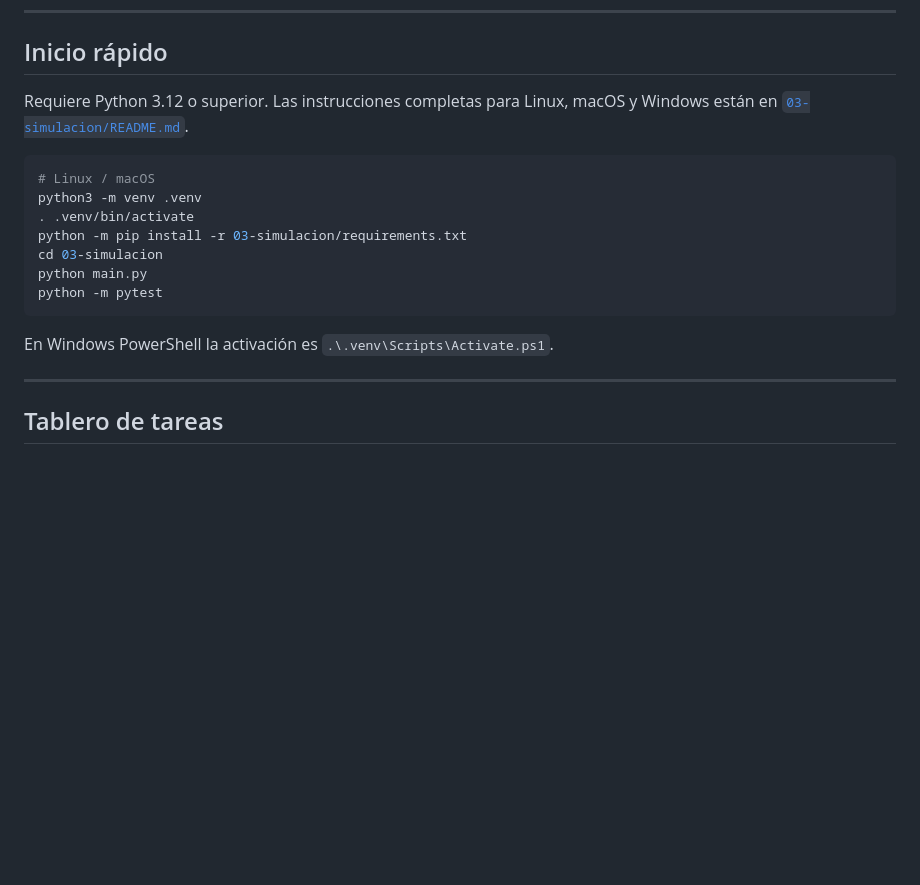
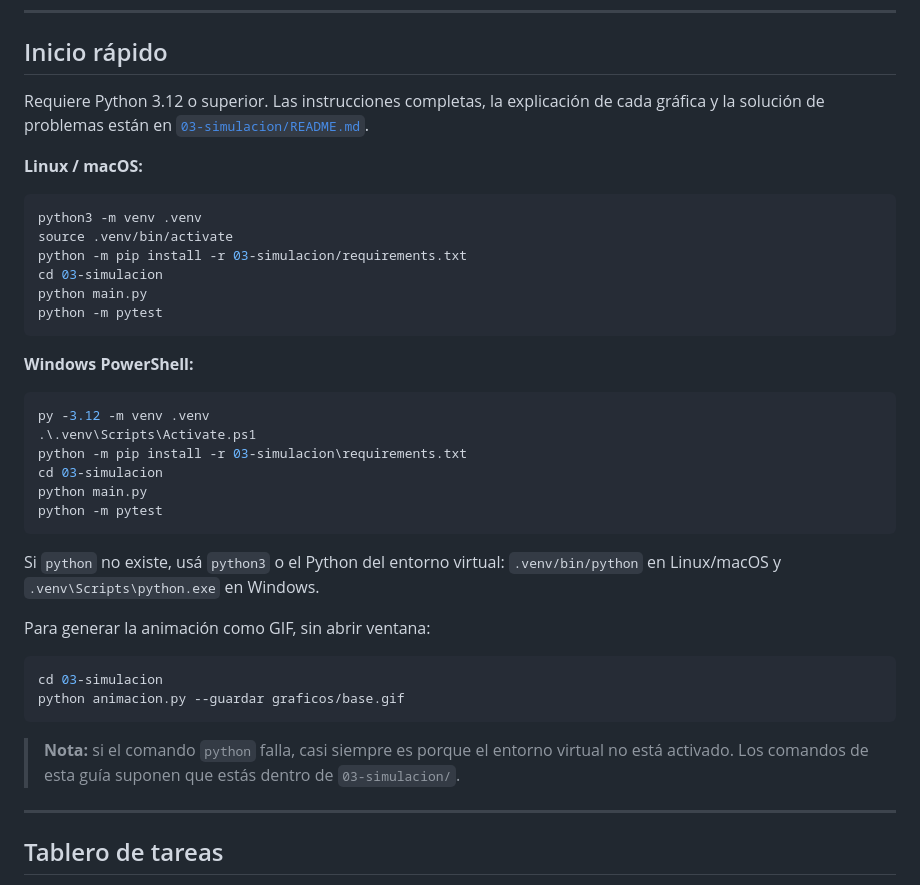
Before and after one commit to AlejandroTatum/simulacion-linea-muebles, a Markdown page: README.md, the part around the change. Drawn GitHub-style; blank space fills up the shorter version.

````diff
--- a/README.md
+++ b/README.md
@@ -8,19 +8,43 @@ Proyecto grupal: simulación de eventos discretos de una línea de fabricación
 
 ## Inicio rápido
 
-Requiere Python 3.12 o superior. Las instrucciones completas para Linux, macOS y Windows están en [`03-simulacion/README.md`](03-simulacion/README.md).
+Requiere Python 3.12 o superior. Las instrucciones completas, la explicación de cada gráfica
+y la solución de problemas están en [`03-simulacion/README.md`](03-simulacion/README.md).
+
+**Linux / macOS:**
 
 ```bash
-# Linux / macOS
 python3 -m venv .venv
-. .venv/bin/activate
+source .venv/bin/activate
 python -m pip install -r 03-simulacion/requirements.txt
 cd 03-simulacion
 python main.py
 python -m pytest
 ```
 
-En Windows PowerShell la activación es `.\.venv\Scripts\Activate.ps1`.
+**Windows PowerShell:**
+
+```powershell
+py -3.12 -m venv .venv
+.\.venv\Scripts\Activate.ps1
+python -m pip install -r 03-simulacion\requirements.txt
+cd 03-simulacion
+python main.py
+python -m pytest
+```
+
+Si `python` no existe, usá `python3` o el Python del entorno virtual:
+`.venv/bin/python` en Linux/macOS y `.venv\Scripts\python.exe` en Windows.
+
+Para generar la animación como GIF, sin abrir ventana:
+
+```bash
+cd 03-simulacion
+python animacion.py --guardar graficos/base.gif
+```
+
+> **Nota:** si el comando `python` falla, casi siempre es porque el entorno virtual no está
+> activado. Los comandos de esta guía suponen que estás dentro de `03-simulacion/`.
 
 ---
 
````
Also changed, not shown: 03-simulacion/README.md (+85 -7 lines).
